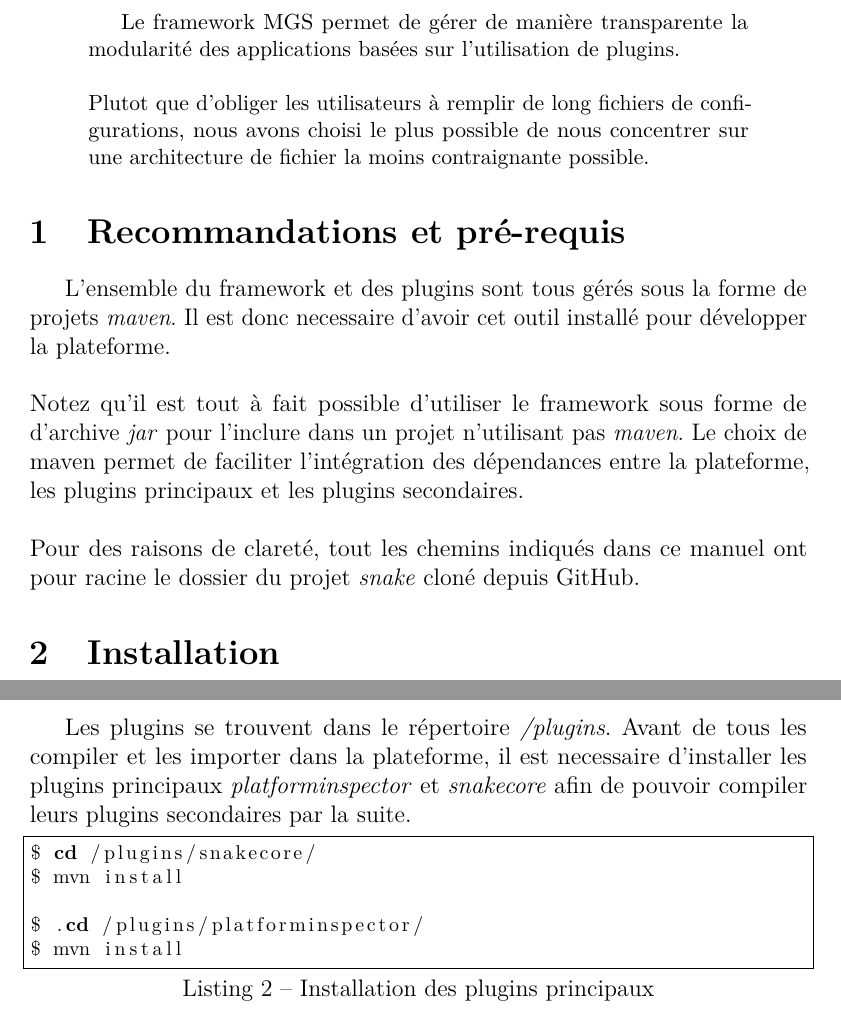
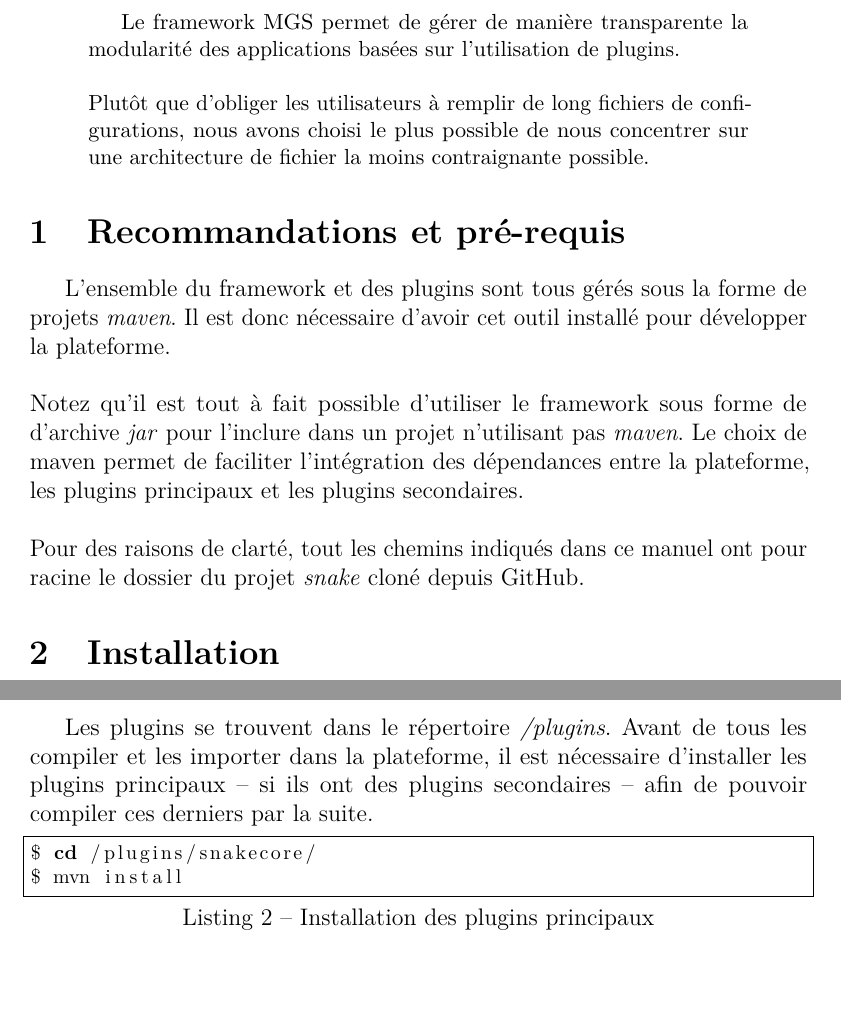
Before and after one commit to masters-info-nantes/snake, a LaTeX paper (manuel/manuel.tex): two parts of pages 2 and 3 of 11, joined at a grey line, cut so that both start at the same text, the shorter picture padded with empty space. Compiled offline with pdfLaTeX.

Commit message:
Update install manual

```diff
--- a/manuel/manuel.tex
+++ b/manuel/manuel.tex
@@ -23,7 +23,7 @@
 \lstset{style=customstyle}
 
 \title{MGS plugin framework manual}
-\author{Antoine Forgerou \and David Drevet \and Jérémy Bardon}
+\author{Antoine Forgerou \and Jérémy Bardon}
 \date{}
 
 \begin{document}
@@ -42,14 +42,14 @@
 Le framework MGS permet de gérer de manière transparente la modularité des
 applications basées sur l'utilisation de plugins.
 \\\\
-Plutot que d'obliger les utilisateurs à remplir de long fichiers de configurations,
+Plutôt que d'obliger les utilisateurs à remplir de long fichiers de configurations,
 nous avons choisi le plus possible de nous concentrer sur une architecture de
 fichier la moins contraignante possible.
 \end{abstract}
 
 \section{Recommandations et pré-requis}
 L'ensemble du framework et des plugins sont tous gérés sous la forme de projets
-\emph{maven}. Il est donc necessaire d'avoir cet outil installé pour développer
+\emph{maven}. Il est donc nécessaire d'avoir cet outil installé pour développer
 la plateforme.
 \\\\
 Notez qu'il est tout à fait possible d'utiliser le framework sous forme de d'archive
@@ -57,7 +57,7 @@ Notez qu'il est tout à fait possible d'utiliser le framework sous forme de d'ar
 maven permet de faciliter l'intégration des dépendances entre la plateforme, les
 plugins principaux et les plugins secondaires.
 \\\\
-Pour des raisons de clareté, tout les chemins indiqués dans ce manuel ont pour racine
+Pour des raisons de clarté, tout les chemins indiqués dans ce manuel ont pour racine
 le dossier du projet \emph{snake} cloné depuis GitHub.
 
 \section{Installation}
@@ -109,15 +109,12 @@ Il est necessaire de changer la valeur de \emph{pluginspath} afin qu'elle corres
 
 \subsection{Compiler les plugins et démarrer le jeu}
 Les plugins se trouvent dans le répertoire \emph{/plugins}. Avant de tous les compiler
-et les importer dans la plateforme, il est necessaire d'installer les plugins
-principaux \emph{platforminspector} et \emph{snakecore} afin de pouvoir compiler
-leurs plugins secondaires par la suite.
+et les importer dans la plateforme, il est nécessaire d'installer les plugins
+principaux -- si ils ont des plugins secondaires -- afin de pouvoir compiler
+ces derniers par la suite.
 
 \begin{lstlisting}[language=bash,caption=Installation des plugins principaux]
 $ cd /plugins/snakecore/
-$ mvn install
-
-$ .cd /plugins/platforminspector/
 $ mvn install
 \end{lstlisting}
 
```
Also changed, not shown: README.md, manuel/manuel.pdf, manuel/manuel.tex (8 more changed lines).
